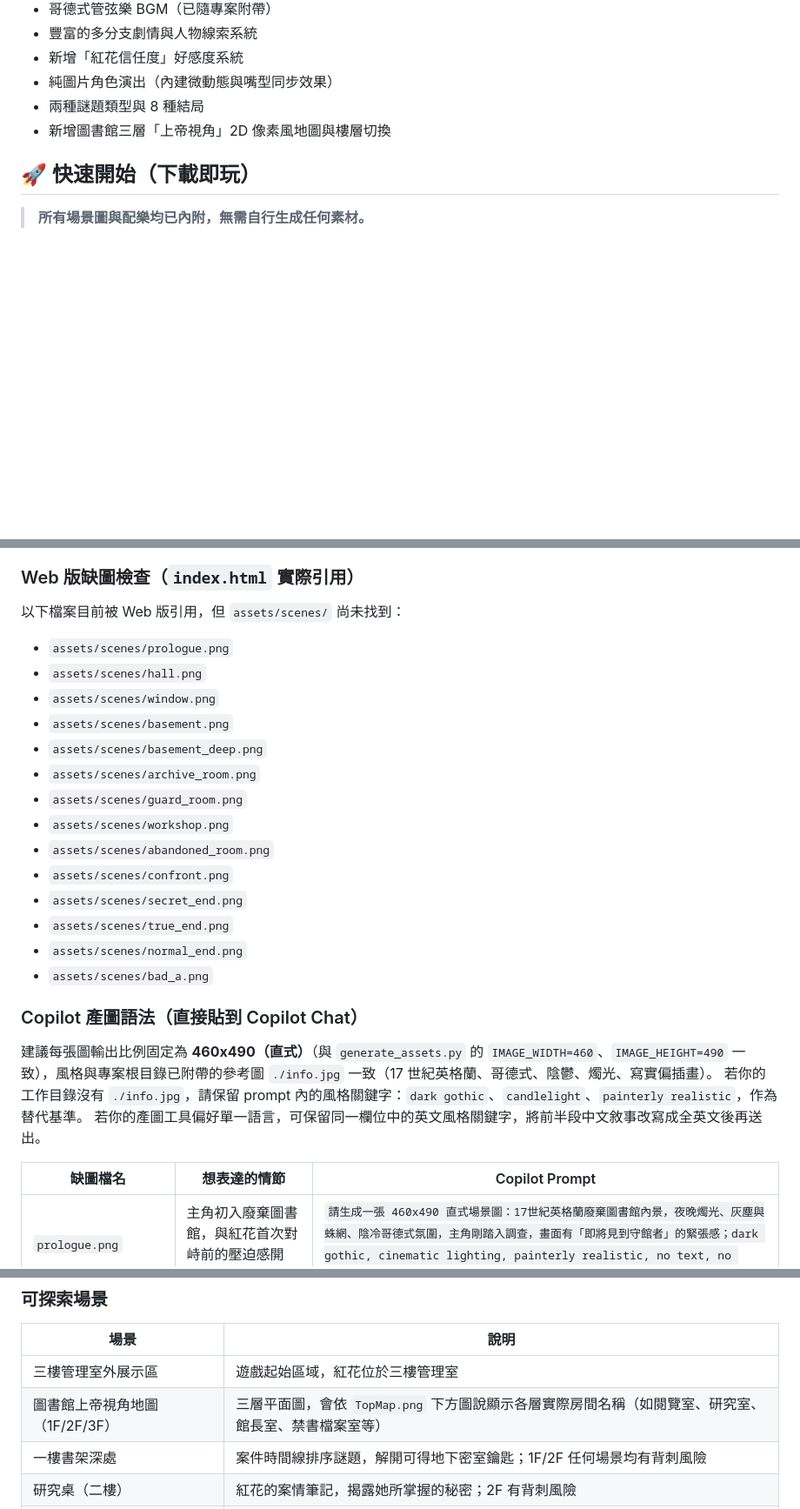
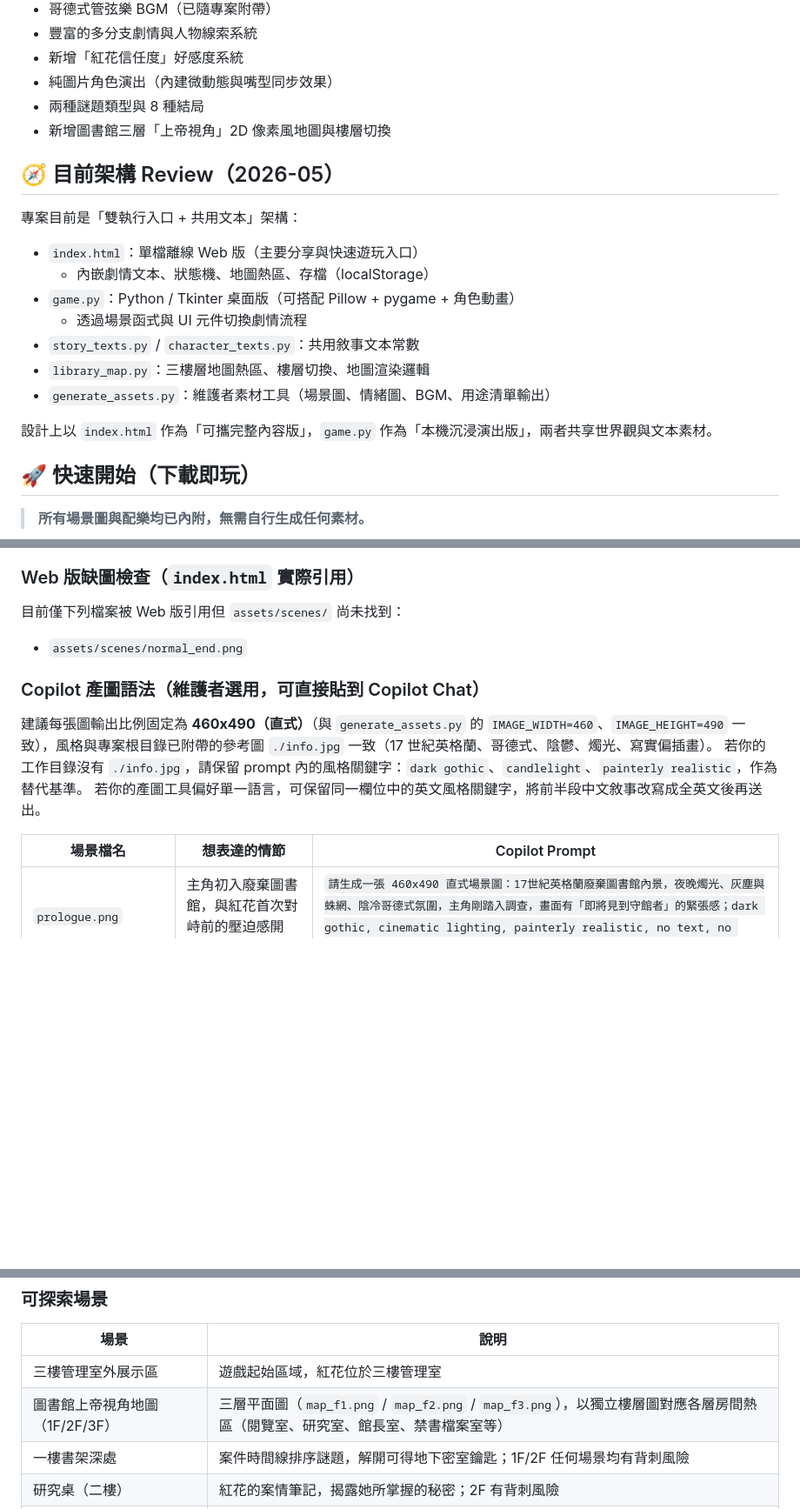
Before and after one commit to easychiu/HonghuaEatsBetelNut, a Markdown page: README.md, 3 parts joined by grey strips. Shown at 87% size. Rendered like a GitHub page; blank space fills up the shorter version.

Commit message:
docs: review current architecture and refresh README details
Agent-Logs-Url: https://github.com/easychiu/HonghuaEatsBetelNut/sessions/626cdcd7-0ed4-4169-a430-f2f76a3f30d0

Co-authored-by: easychiu <21554359+easychiu@users.noreply.github.com>

```diff
--- a/README.md
+++ b/README.md
@@ -10,6 +10,20 @@
 - 純圖片角色演出（內建微動態與嘴型同步效果）
 - 兩種謎題類型與 8 種結局
 - 新增圖書館三層「上帝視角」2D 像素風地圖與樓層切換
+
+## 🧭 目前架構 Review（2026-05）
+
+專案目前是「雙執行入口 + 共用文本」架構：
+
+- `index.html`：單檔離線 Web 版（主要分享與快速遊玩入口）
+  - 內嵌劇情文本、狀態機、地圖熱區、存檔（localStorage）
+- `game.py`：Python / Tkinter 桌面版（可搭配 Pillow + pygame + 角色動畫）
+  - 透過場景函式與 UI 元件切換劇情流程
+- `story_texts.py` / `character_texts.py`：共用敘事文本常數
+- `library_map.py`：三樓層地圖熱區、樓層切換、地圖渲染邏輯
+- `generate_assets.py`：維護者素材工具（場景圖、情緒圖、BGM、用途清單輸出）
+
+設計上以 `index.html` 作為「可攜完整內容版」，`game.py` 作為「本機沉浸演出版」，兩者共享世界觀與文本素材。
 
 ## 🚀 快速開始（下載即玩）
 
@@ -77,30 +91,17 @@ python game.py                     # 啟動遊戲
 
 ### Web 版缺圖檢查（`index.html` 實際引用）
 
-以下檔案目前被 Web 版引用，但 `assets/scenes/` 尚未找到：
+目前僅下列檔案被 Web 版引用但 `assets/scenes/` 尚未找到：
 
-- `assets/scenes/prologue.png`
-- `assets/scenes/hall.png`
-- `assets/scenes/window.png`
-- `assets/scenes/basement.png`
-- `assets/scenes/basement_deep.png`
-- `assets/scenes/archive_room.png`
-- `assets/scenes/guard_room.png`
-- `assets/scenes/workshop.png`
-- `assets/scenes/abandoned_room.png`
-- `assets/scenes/confront.png`
-- `assets/scenes/secret_end.png`
-- `assets/scenes/true_end.png`
 - `assets/scenes/normal_end.png`
-- `assets/scenes/bad_a.png`
 
-### Copilot 產圖語法（直接貼到 Copilot Chat）
+### Copilot 產圖語法（維護者選用，可直接貼到 Copilot Chat）
 
 建議每張圖輸出比例固定為 **460x490（直式）**（與 `generate_assets.py` 的 `IMAGE_WIDTH=460`、`IMAGE_HEIGHT=490` 一致），風格與專案根目錄已附帶的參考圖 `./info.jpg` 一致（17 世紀英格蘭、哥德式、陰鬱、燭光、寫實偏插畫）。
 若你的工作目錄沒有 `./info.jpg`，請保留 prompt 內的風格關鍵字：`dark gothic`、`candlelight`、`painterly realistic`，作為替代基準。
 若你的產圖工具偏好單一語言，可保留同一欄位中的英文風格關鍵字，將前半段中文敘事改寫成全英文後再送出。
 
-| 缺圖檔名 | 想表達的情節 | Copilot Prompt |
+| 場景檔名 | 想表達的情節 | Copilot Prompt |
 |---|---|---|
 | `prologue.png` | 主角初入廢棄圖書館，與紅花首次對峙前的壓迫感開場。 | `請生成一張 460x490 直式場景圖：17世紀英格蘭廢棄圖書館內景，夜晚燭光、灰塵與蛛網、陰冷哥德式氛圍，主角剛踏入調查，畫面有「即將見到守館者」的緊張感；dark gothic, cinematic lighting, painterly realistic, no text, no watermark.` |
 | `hall.png` | 三樓館長室外主中樞，玩家在此整理線索並準備輸入密碼。 | `請生成一張 460x490 直式場景圖：三樓館長室外展示區，老舊書架與密碼盒、散落卷宗、微弱燭光，作為調查中樞場景；17th century England library, dark gothic mystery, moody shadows, painterly realistic, no text, no watermark.` |
@@ -187,7 +188,7 @@ python generate_assets.py --scene-usage-text
 | 場景 | 說明 |
 |------|------|
 | 三樓管理室外展示區 | 遊戲起始區域，紅花位於三樓管理室 |
-| 圖書館上帝視角地圖（1F/2F/3F） | 三層平面圖，會依 `TopMap.png` 下方圖說顯示各層實際房間名稱（如閱覽室、研究室、館長室、禁書檔案室等） |
+| 圖書館上帝視角地圖（1F/2F/3F） | 三層平面圖（`map_f1.png` / `map_f2.png` / `map_f3.png`），以獨立樓層圖對應各層房間熱區（閱覽室、研究室、館長室、禁書檔案室等） |
 | 一樓書架深處 | 案件時間線排序謎題，解開可得地下密室鑰匙；1F/2F 任何場景均有背刺風險 |
 | 研究桌（二樓） | 紅花的案情筆記，揭露她所掌握的秘密；2F 有背刺風險 |
 | 窗邊（二樓） | 艾蜜莉亞失蹤的線索；2F 有背刺風險 |
```
Also changed, not shown: other parts of README.md (+1 -1 lines).
